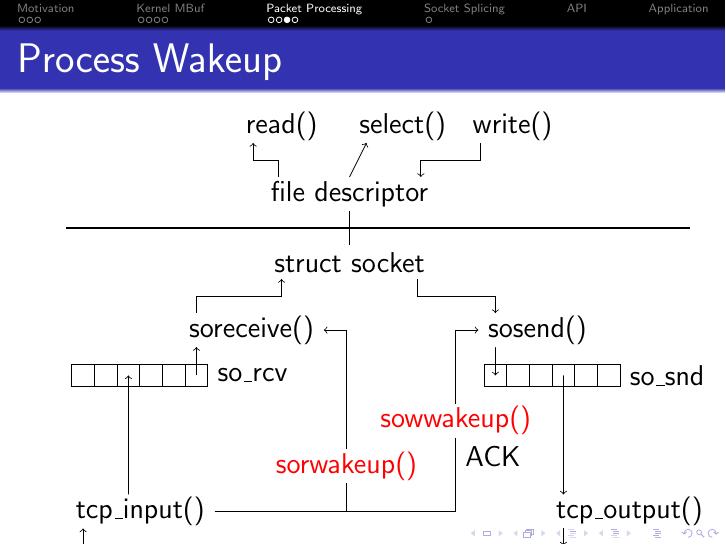
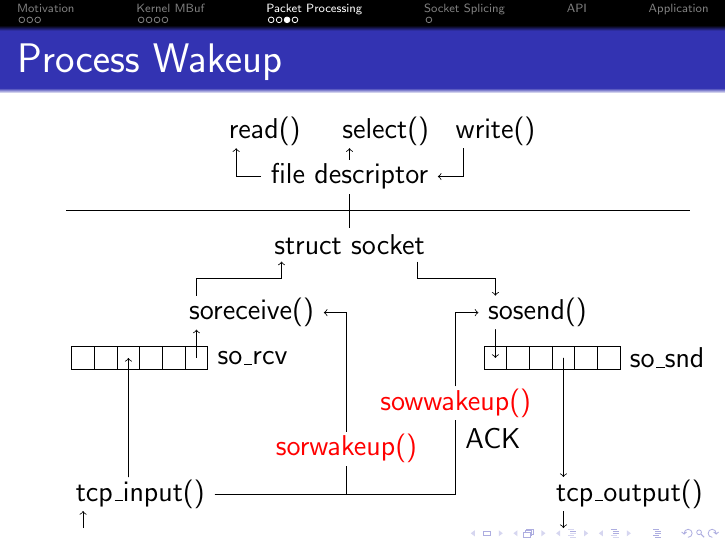
Before and after one commit to bluhm/talk-sosplice, LaTeX slides (sosplice-slides.tex): page 12 of 15. Compiled offline with pdfLaTeX.

Commit message:
link file operations

```diff
--- a/sosplice-slides.tex
+++ b/sosplice-slides.tex
@@ -378,13 +378,10 @@
     node (ww) [red] {sowwakeup()} ++(0,.3) |- (ssw);
 \draw (node cs:name=ww,anchor=south) ++(0,-.2) node [right] {ACK};
 
-\path (fd) +(0,.6) coordinate (fdx) {};
-\path (node cs:name=fd,anchor=west) +(.3,.3) coordinate (fdo) {};
 \path (node cs:name=rd,anchor=west) +(.3,-.3) coordinate (rdi) {};
-\draw[->] (fdo) -- (fdo |- fdx) -| (rdi);
-\path (node cs:name=fd,anchor=east) +(-.3,.3) coordinate (fdi) {};
+\draw[->] (node cs:name=fd,anchor=west) -| (rdi);
 \path (node cs:name=wr,anchor=west) +(.3,-.3) coordinate (wro) {};
-\draw[->] (wro) -- (wro |- fdx) -| (fdi);
+\draw[->] (wro) |- (node cs:name=fd,anchor=east);
 \path (node cs:name=sl,anchor=west) +(.3,-.3) coordinate (sli) {};
 \draw[->] (fd) +(0,+.3) -- (sli);
 
```
Also changed, not shown: sosplice-slides.tex (6 more changed lines).
